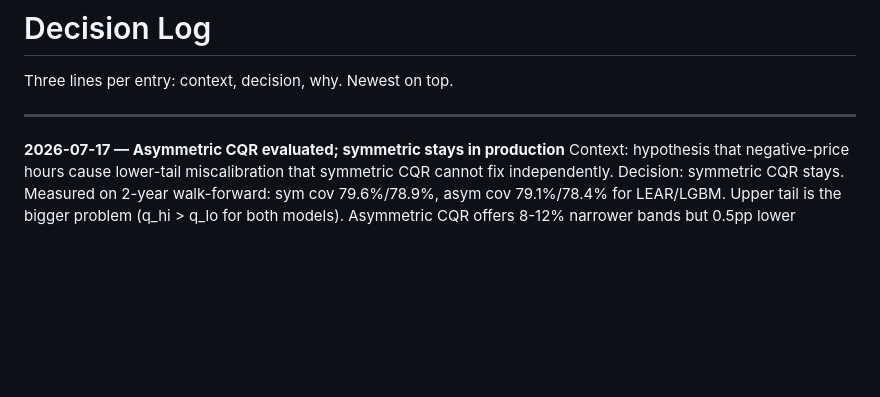
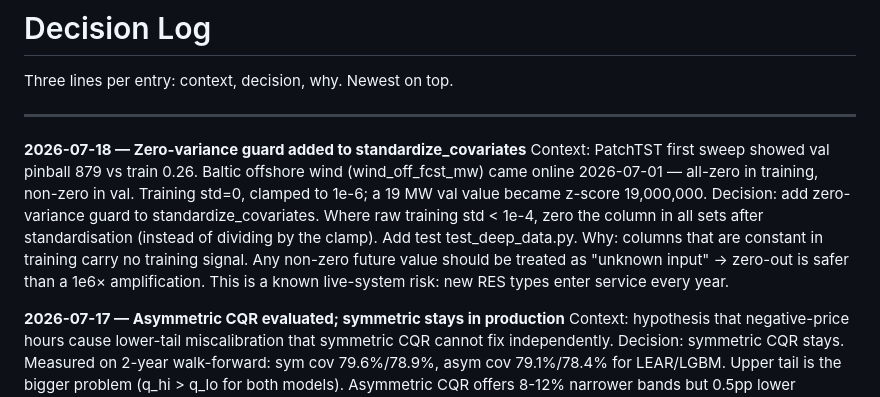
Before and after one commit to barteksarwa/pl-energy-forecast, a Markdown page: docs/DECISIONS.md, the part around the change. GitHub-like rendering; blank space fills up the shorter version.

Commit message:
docs: log zero-variance guard decision in DECISIONS.md

```diff
--- a/docs/DECISIONS.md
+++ b/docs/DECISIONS.md
@@ -3,6 +3,11 @@
 Three lines per entry: context, decision, why. Newest on top.
 
 ---
+
+**2026-07-18 — Zero-variance guard added to standardize_covariates**
+Context: PatchTST first sweep showed val pinball 879 vs train 0.26. Baltic offshore wind (wind_off_fcst_mw) came online 2026-07-01 — all-zero in training, non-zero in val. Training std=0, clamped to 1e-6; a 19 MW val value became z-score 19,000,000.
+Decision: add zero-variance guard to standardize_covariates. Where raw training std < 1e-4, zero the column in all sets after standardisation (instead of dividing by the clamp). Add test test_deep_data.py.
+Why: columns that are constant in training carry no training signal. Any non-zero future value should be treated as "unknown input" → zero-out is safer than a 1e6× amplification. This is a known live-system risk: new RES types enter service every year.
 
 **2026-07-17 — Asymmetric CQR evaluated; symmetric stays in production**
 Context: hypothesis that negative-price hours cause lower-tail miscalibration that symmetric CQR cannot fix independently.
```
